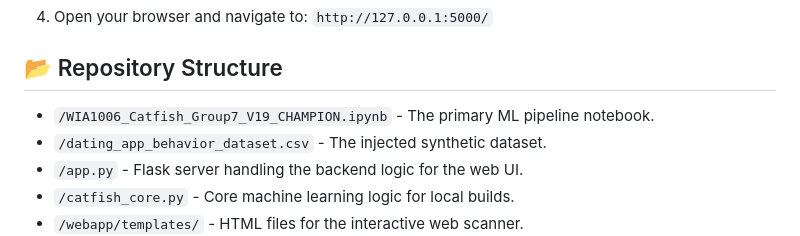
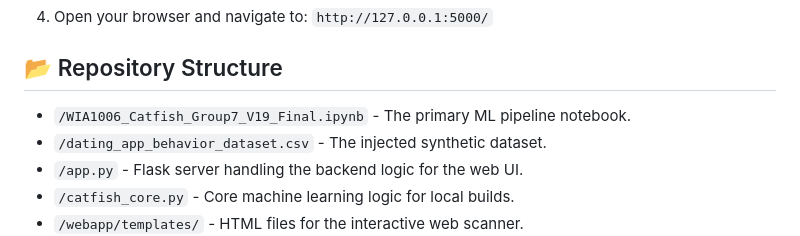
Before and after one commit to HowardWoon/Catfish-Detector-ML-Models, a Markdown page: README.md, the part around one of its changes. Rendered like a GitHub page.

Commit message:
Update README links for renamed notebook

```diff
--- a/README.md
+++ b/README.md
@@ -53,7 +53,7 @@ python app.py
 4. Open your browser and navigate to: `http://127.0.0.1:5000/`
 
 ## 📂 Repository Structure
-* `/WIA1006_Catfish_Group7_V19_CHAMPION.ipynb` - The primary ML pipeline notebook.
+* `/WIA1006_Catfish_Group7_V19_Final.ipynb` - The primary ML pipeline notebook.
 * `/dating_app_behavior_dataset.csv` - The injected synthetic dataset.
 * `/app.py` - Flask server handling the backend logic for the web UI.
 * `/catfish_core.py` - Core machine learning logic for local builds.
```
Also changed, not shown: other parts of README.md (+2 -2 lines).
